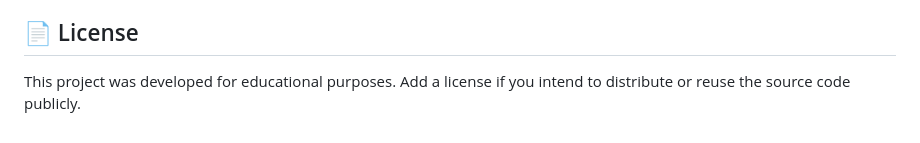
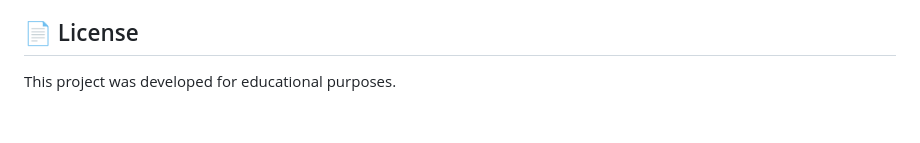
Before and after one commit to Arnovii/Swokowsky-Airlines-Fullstack, a Markdown page: README.md, the part around the change. GitHub-like rendering.

Commit message:
Updated README
Removed suggestion to add a license for distribution.

```diff
--- a/README.md
+++ b/README.md
@@ -86,4 +86,4 @@ Developed collaboratively as part of a university software engineering project.
 
 ## 📄 License
 
-This project was developed for educational purposes. Add a license if you intend to distribute or reuse the source code publicly.
+This project was developed for educational purposes.
```
